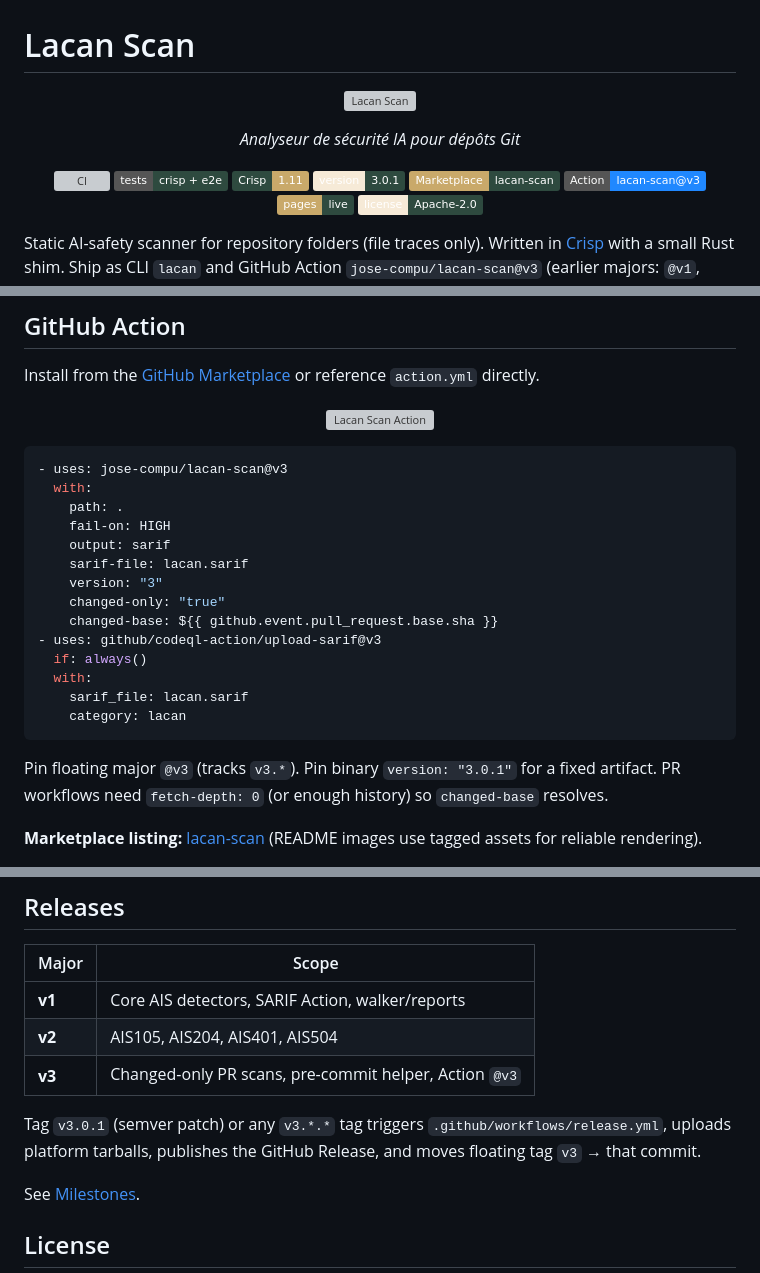
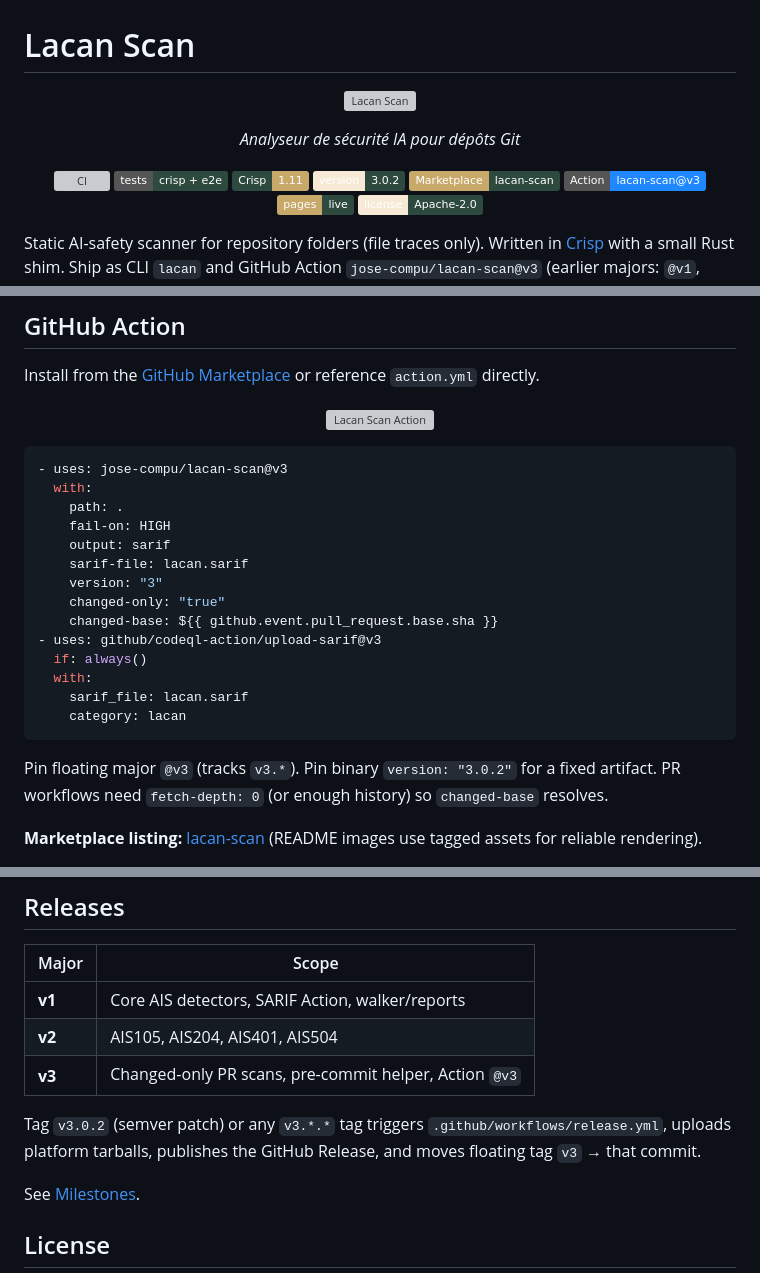
Before and after one commit to actions-marketplace-validations/jose-compu_lacan-scan, a Markdown page: README.md, 3 parts joined by grey strips. Rendered like a GitHub page; badges without logos; grey boxes are pictures that could not be loaded.

````diff
--- a/README.md
+++ b/README.md
@@ -12,7 +12,7 @@
   <a href="https://github.com/jose-compu/lacan-scan/actions/workflows/ci.yml"><img src="https://github.com/jose-compu/lacan-scan/actions/workflows/ci.yml/badge.svg" alt="CI" /></a>
   <a href="https://github.com/jose-compu/lacan-scan/actions/workflows/ci.yml"><img src="https://img.shields.io/badge/tests-crisp%20%2B%20e2e-2E4A3F?logo=githubactions&logoColor=F6EAD7" alt="Tests: Crisp + e2e" /></a>
   <a href="https://crisp-lang.org/"><img src="https://img.shields.io/badge/Crisp-1.11-C9A96A?labelColor=2E4A3F" alt="Crisp 1.11" /></a>
-  <a href="https://github.com/jose-compu/lacan-scan/releases"><img src="https://img.shields.io/badge/version-3.0.1-2E4A3F?labelColor=F6EAD7&color=2E4A3F" alt="Version 3.0.1" /></a>
+  <a href="https://github.com/jose-compu/lacan-scan/releases"><img src="https://img.shields.io/badge/version-3.0.2-2E4A3F?labelColor=F6EAD7&color=2E4A3F" alt="Version 3.0.2" /></a>
   <a href="https://github.com/marketplace/actions/lacan-scan"><img src="https://img.shields.io/badge/Marketplace-lacan--scan-2E4A3F?labelColor=C9A96A" alt="GitHub Marketplace" /></a>
   <a href="https://github.com/jose-compu/lacan-scan/blob/main/action.yml"><img src="https://img.shields.io/badge/Action-lacan--scan%40v3-2088FF?logo=githubactions&logoColor=white" alt="GitHub Action @v3" /></a>
   <a href="https://jose-compu.github.io/lacan-scan/"><img src="https://img.shields.io/badge/pages-live-2E4A3F?labelColor=C9A96A" alt="GitHub Pages" /></a>
@@ -90,6 +90,6 @@ Install from the [GitHub Marketplace](https://github.com/marketplace/actions/lac
     category: lacan
 ```
 
-Pin floating major `@v3` (tracks `v3.*`). Pin binary `version: "3.0.1"` for a fixed artifact. PR workflows need `fetch-depth: 0` (or enough history) so `changed-base` resolves.
+Pin floating major `@v3` (tracks `v3.*`). Pin binary `version: "3.0.2"` for a fixed artifact. PR workflows need `fetch-depth: 0` (or enough history) so `changed-base` resolves.
 
 **Marketplace listing:** [lacan-scan](https://github.com/marketplace/actions/lacan-scan) (README images use tagged assets for reliable rendering).
@@ -141,7 +145,7 @@ Release process for maintainers: see `~/AGENTS.md` (*Lacan Scan release playbook
 | **v2** | AIS105, AIS204, AIS401, AIS504 |
 | **v3** | Changed-only PR scans, pre-commit helper, Action `@v3` |
 
-Tag `v3.0.1` (semver patch) or any `v3.*.*` tag triggers `.github/workflows/release.yml`, uploads platform tarballs, publishes the GitHub Release, and moves floating tag `v3` → that commit.
+Tag `v3.0.2` (semver patch) or any `v3.*.*` tag triggers `.github/workflows/release.yml`, uploads platform tarballs, publishes the GitHub Release, and moves floating tag `v3` → that commit.
 
 See [Milestones](https://github.com/jose-compu/lacan-scan/milestones).
 
````
Also changed, not shown: other parts of README.md (+6 -2 lines), assets/brand/logo-action-badge.png, assets/brand/logo-readme.png, 7 other files.
